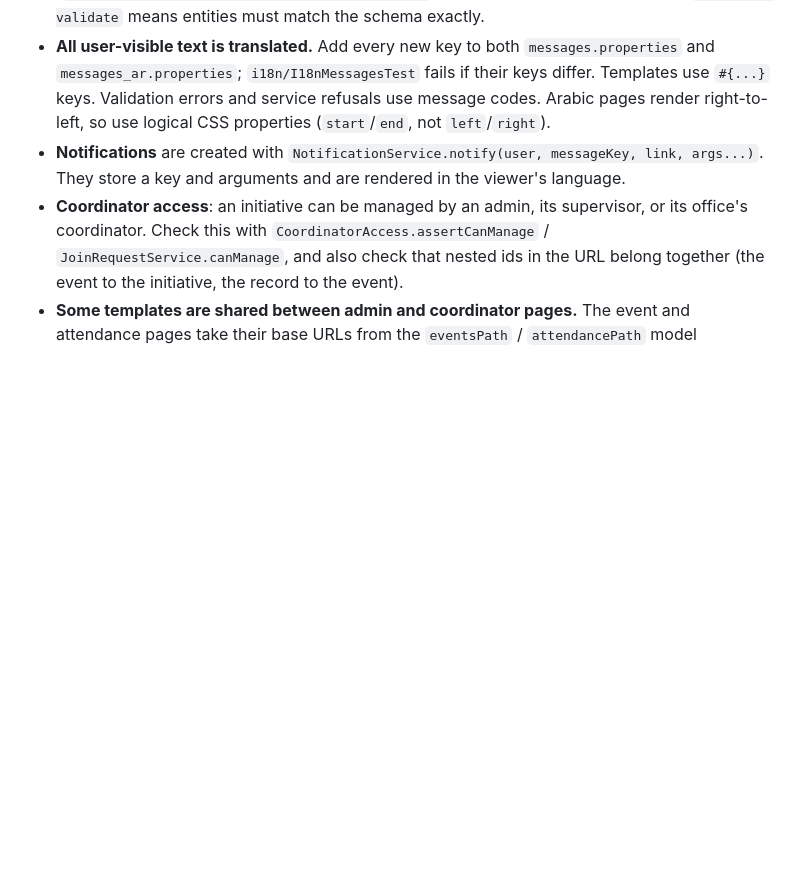
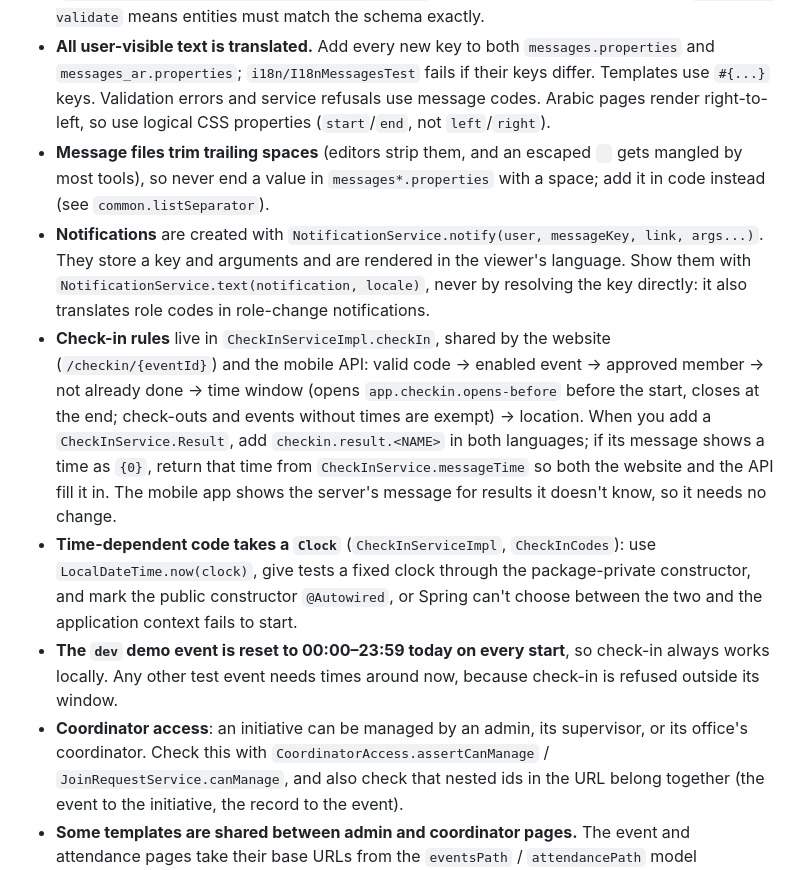
Before and after one commit to mhmdsaeed/volunteerportal, a Markdown page: CLAUDE.md, the part around the change. Rendered like a GitHub page; blank space fills up the shorter version.

Commit message:
Add check-in, clock, demo event and message-file conventions to CLAUDE.md
Where the check-in rules live and their order, what a new check-in
result needs (messages, messageTime), Clock injection with @Autowired on
the public constructor, the all-day demo event, rendering notifications
via NotificationService.text, and no trailing spaces in message files.

Co-Authored-By: Claude Opus 5.5 <noreply@anthropic.com>

```diff
--- a/CLAUDE.md
+++ b/CLAUDE.md
@@ -42,7 +42,11 @@ cd mobile && flutter pub get && flutter test && flutter analyze
 - **`open-in-view` is disabled.** A view that shows a lazy association (an office name, a username, …) needs it loaded in the service or repository. Use a `JOIN FETCH` query or `@EntityGraph`, as the existing repositories do. Otherwise rendering throws a `LazyInitializationException`; `regression/LazyAssociationRenderingTest` guards this.
 - **Schema changes go in a new Flyway migration** (`src/main/resources/db/migration/V<n>__name.sql`). Never edit an applied migration. `ddl-auto: validate` means entities must match the schema exactly.
 - **All user-visible text is translated.** Add every new key to both `messages.properties` and `messages_ar.properties`; `i18n/I18nMessagesTest` fails if their keys differ. Templates use `#{...}` keys. Validation errors and service refusals use message codes. Arabic pages render right-to-left, so use logical CSS properties (`start`/`end`, not `left`/`right`).
-- **Notifications** are created with `NotificationService.notify(user, messageKey, link, args...)`. They store a key and arguments and are rendered in the viewer's language.
+- **Message files trim trailing spaces** (editors strip them, and an escaped ` ` gets mangled by most tools), so never end a value in `messages*.properties` with a space; add it in code instead (see `common.listSeparator`).
+- **Notifications** are created with `NotificationService.notify(user, messageKey, link, args...)`. They store a key and arguments and are rendered in the viewer's language. Show them with `NotificationService.text(notification, locale)`, never by resolving the key directly: it also translates role codes in role-change notifications.
+- **Check-in rules** live in `CheckInServiceImpl.checkIn`, shared by the website (`/checkin/{eventId}`) and the mobile API: valid code → enabled event → approved member → not already done → time window (opens `app.checkin.opens-before` before the start, closes at the end; check-outs and events without times are exempt) → location. When you add a `CheckInService.Result`, add `checkin.result.<NAME>` in both languages; if its message shows a time as `{0}`, return that time from `CheckInService.messageTime` so both the website and the API fill it in. The mobile app shows the server's message for results it doesn't know, so it needs no change.
+- **Time-dependent code takes a `Clock`** (`CheckInServiceImpl`, `CheckInCodes`): use `LocalDateTime.now(clock)`, give tests a fixed clock through the package-private constructor, and mark the public constructor `@Autowired`, or Spring can't choose between the two and the application context fails to start.
+- **The `dev` demo event is reset to 00:00–23:59 today on every start**, so check-in always works locally. Any other test event needs times around now, because check-in is refused outside its window.
 - **Coordinator access**: an initiative can be managed by an admin, its supervisor, or its office's coordinator. Check this with `CoordinatorAccess.assertCanManage` / `JoinRequestService.canManage`, and also check that nested ids in the URL belong together (the event to the initiative, the record to the event).
 - **Some templates are shared between admin and coordinator pages.** The event and attendance pages take their base URLs from the `eventsPath` / `attendancePath` model attributes.
 - **Layout fragments** live in `templates/fragments/layout.html`: `head(title)`, the `navbar` sidebar, `scripts`, and the breadcrumb fragments `crumb(label, url)`, `crumbText(label)` and `crumbHere(label)`. Every admin page starts with a breadcrumb trail.
```
